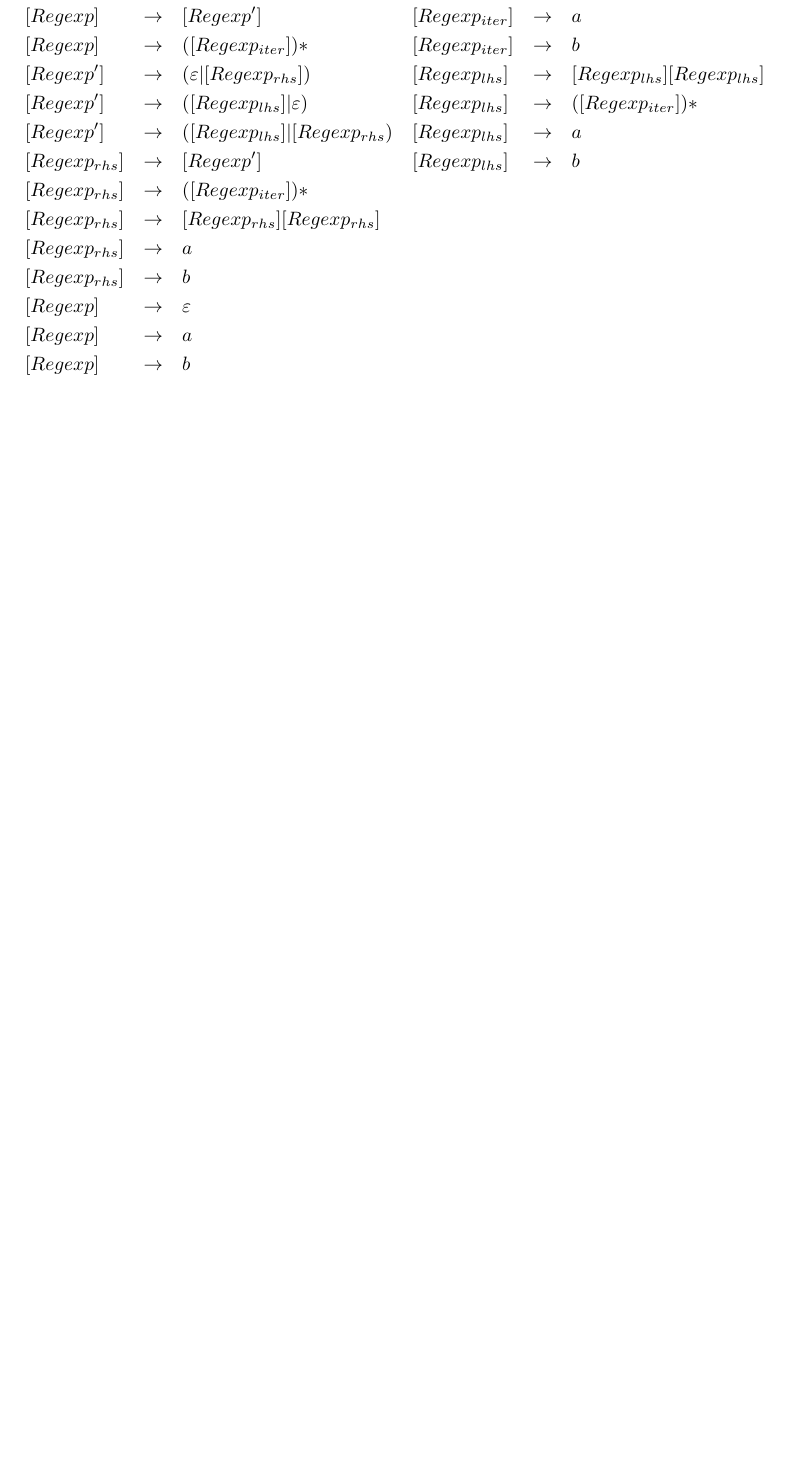
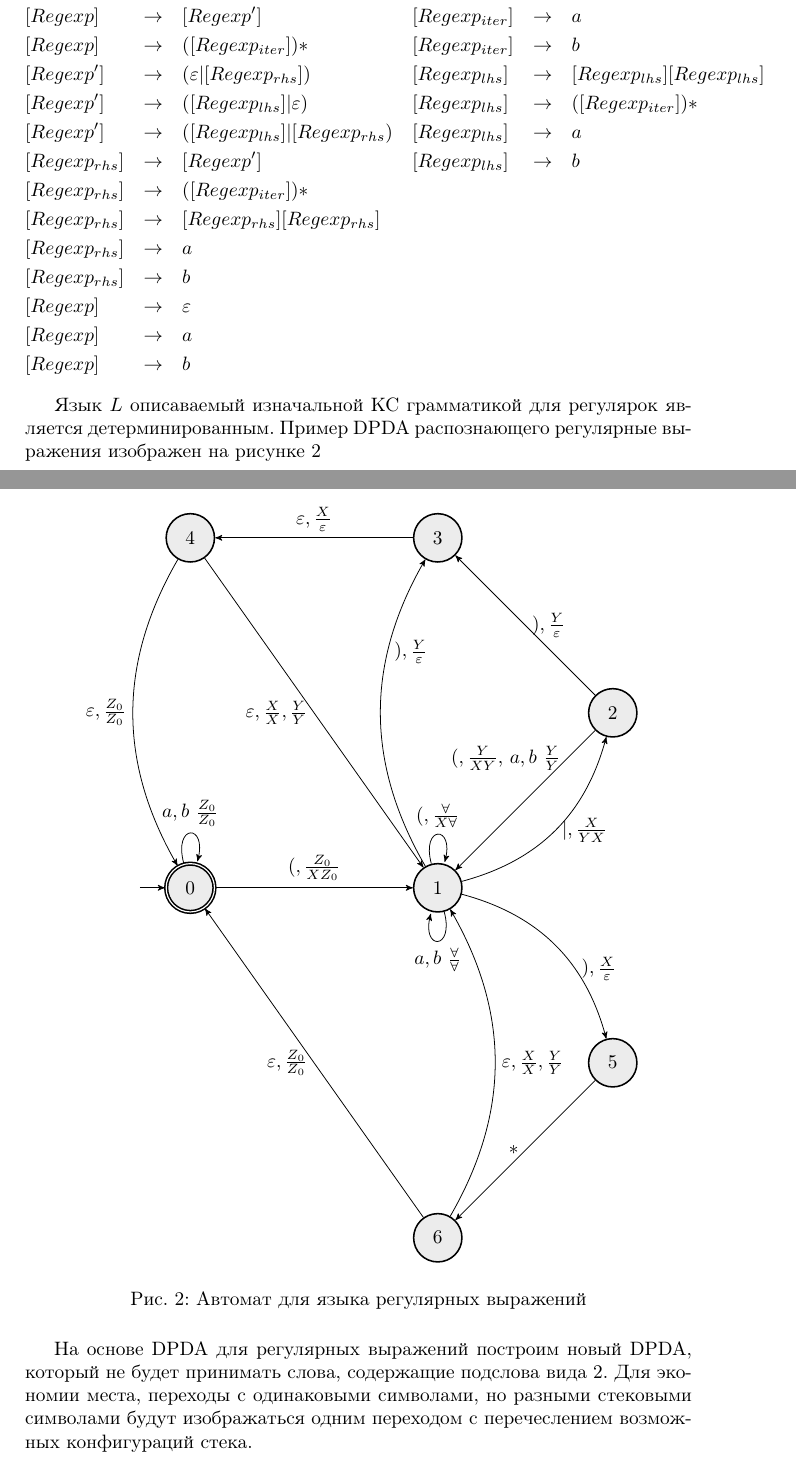
Before and after one commit to t1d333/TFL, a LaTeX document (RK2/solutions.tex): part of page 8 of 8 before the commit and two parts of pages 8 and 9 of 11 after it, the two joined at a grey line, cut so that both start at the same text, the shorter picture padded with empty space. Compiled offline with pdfLaTeX.

Commit message:
RK2: update third

```diff
--- a/RK2/solutions.tex
+++ b/RK2/solutions.tex
@@ -16,7 +16,7 @@
 ->,
 >=stealth',
 node distance=4.5cm, % specifies the minimum distance between two nodes. Change if necessary.
-every state/.style={thick, fill=gray!10}, % sets the properties for each ’state’ node
+every state/.style={thick, fill=gray!15}, % sets the properties for each ’state’ node
 initial text=$ $, % sets the text that appears on the start arrow
 }
 %
@@ -317,3 +296,50 @@ $$
 \end{aligned}
 $$
 
+Язык $L$ описаваемый изначальной КС грамматикой для регулярок является детерминированным.
+Пример DPDA распознающего регулярные выражения изображен на рисунке \ref{fig:regex_dpda}
+
+
+\begin{figure}[H]
+	\centering
+
+	\begin{tikzpicture}
+		\node[state, initial, accepting] (q0) {0};
+		\node[state, right of=q0] (q1) {1};
+		\node[state, above right of=q1] (q2) {2};
+		\node[state, above left of=q2] (q3) {3};
+		\node[state, left of=q3] (q4) {4};
+		\node[state, below right of=q1] (q5) {5};
+		\node[state, below left of=q5] (q6) {6};
+
+    \draw
+       % (q1) edge[loop above] node{$b,\frac{\forall}{X\forall}$} (q1)
+      % (q1) edge[above] node{$a,\frac{X(Z_0)}{X(Z_0)},\frac{Y}{\varepsilon}$} (q2)
+      (q0) edge[above] node{$(,\frac{Z_0}{X Z_0}$} (q1)
+      (q0) edge[loop above] node{$a,b \  \frac{Z_0}{Z_0}$} (q0)
+      (q1) edge[loop above] node{$(, \frac{\forall}{X\forall}$} (q1)
+      (q1) edge[bend right, right] node{$|,\frac{X}{Y X}$} (q2)
+      (q2) edge[left, pos=0.2] node{$(,\frac{Y}{XY}$, $a, b\ \frac{Y}{Y}$} (q1)
+      (q2) edge[right]  node{$),\frac{Y}{\varepsilon}$} (q3)
+      (q1) edge[bend left, right, pos=0.7]  node{$),\frac{Y}{\varepsilon}$} (q3)
+      (q1) edge[bend left, right, pos=0.65]  node{$),\frac{X}{\varepsilon}$} (q5)
+      (q3) edge[above]  node{$\varepsilon,\frac{X}{\varepsilon}$} (q4)
+      (q4) edge[bend right, left]  node{$\varepsilon,\frac{Z_0}{Z_0}$} (q0)
+      (q4) edge[left]  node{$\varepsilon, \frac{X}{X}, \frac{Y}{Y}$} (q1)
+      (q5) edge[left]  node{$*$} (q6)
+      (q6) edge[left]  node{$\varepsilon, \frac{Z_0}{Z_0}$} (q0)
+      (q6) edge[bend right, right]  node{$\varepsilon, \frac{X}{X}, \frac{Y}{Y}$} (q1)
+      (q1) edge[loop below] node{$a,b \  \frac{\forall}{\forall}$} (q1);
+
+
+
+	\end{tikzpicture}
+
+	\caption{Автомат для языка регулярных выражений}
+	\label{fig:regex_dpda}
+\end{figure}
+
+
+
+
+На основе DPDA для регулярных выражений построим новый DPDA, который не будет принимать слова, содержащие подслова вида 2. Для экономии места, переходы с одинаковыми символами, но разными стековыми символами будут изображаться одним переходом с перечеслением возможных конфигураций стека.
```
Also changed, not shown: RK2/solutions.pdf, RK2/solutions.tex (78 more changed lines).
